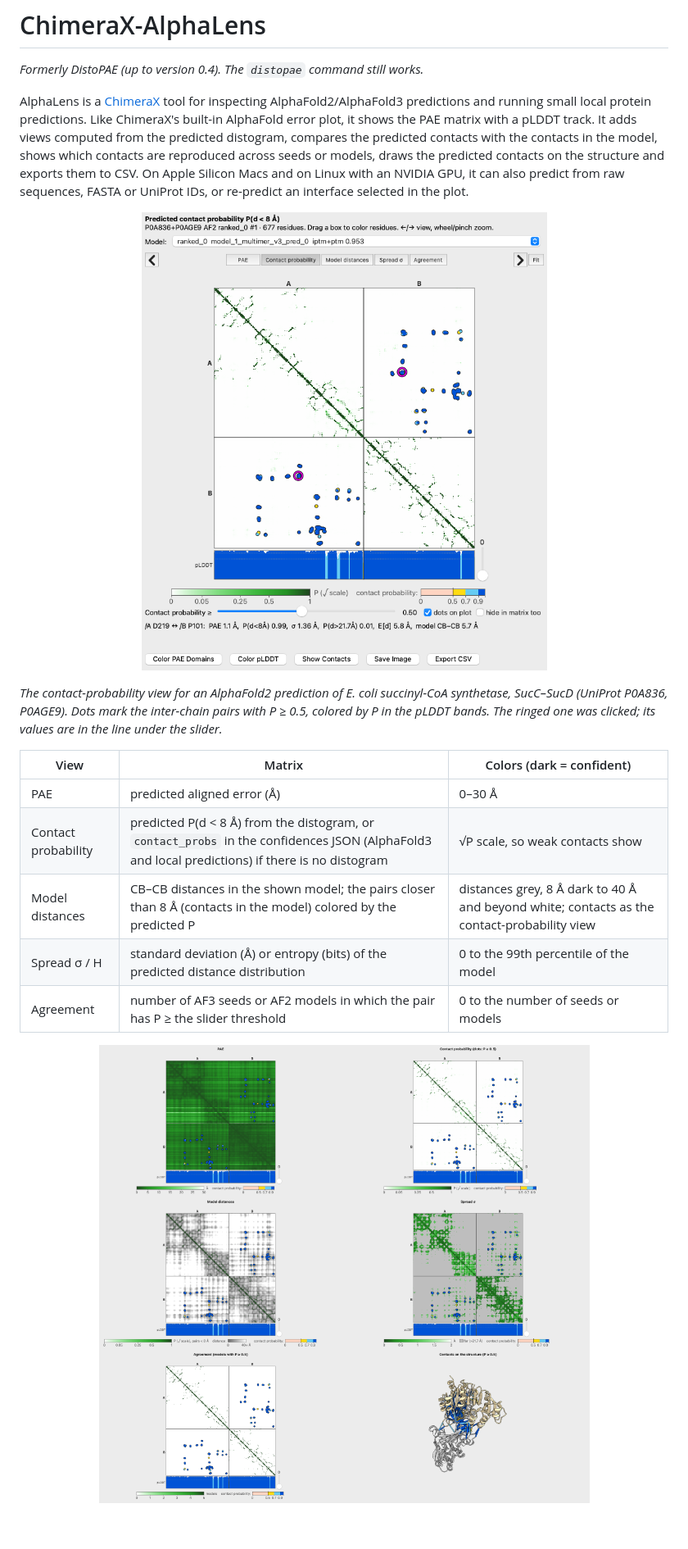
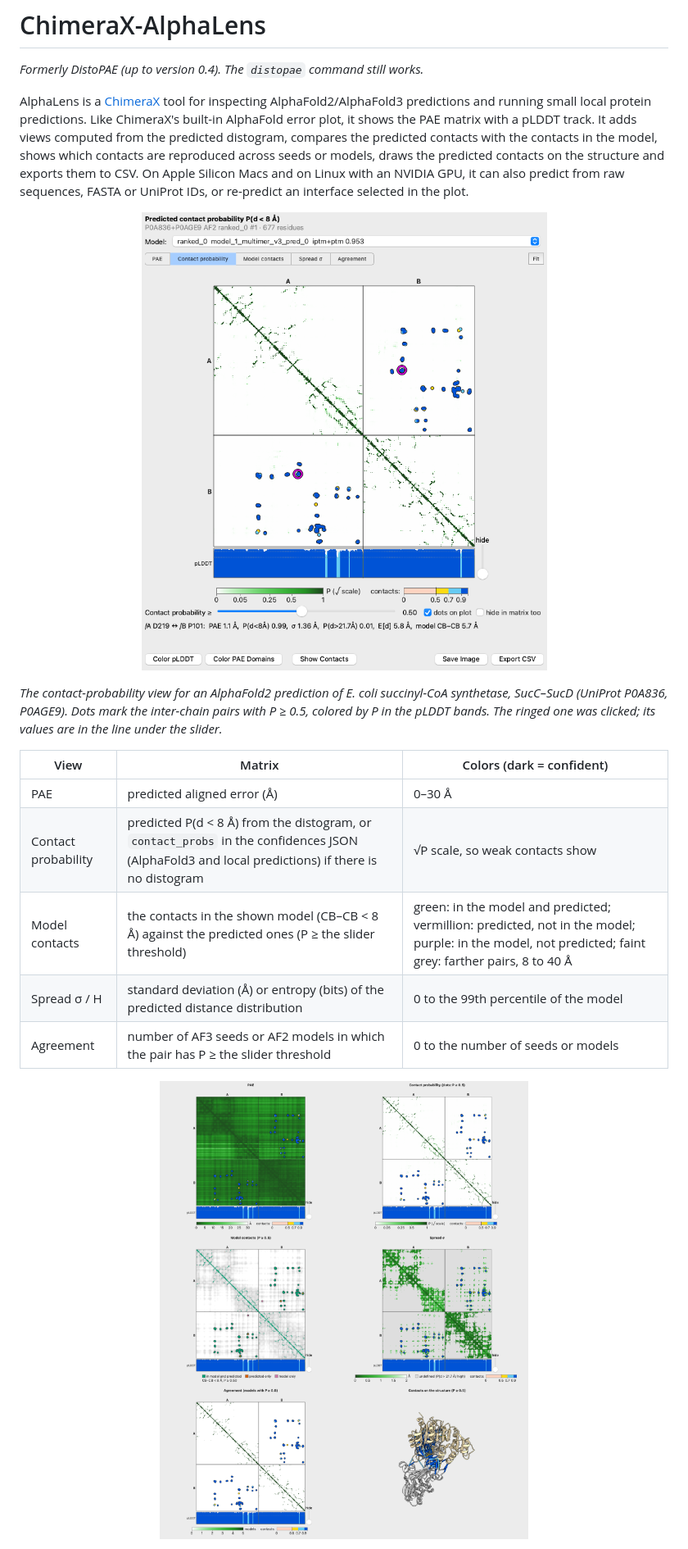
Before and after one commit to KosinskiLab/ChimeraX-AlphaLens, a Markdown page: README.md, the part around one of its changes. Shown at 82% size. Drawn GitHub-style; pictures changed too: docs/images/contacts.png, docs/images/views.png; blank space fills up the shorter version.

```diff
--- a/README.md
+++ b/README.md
@@ -22,11 +22,11 @@ the pLDDT bands. The ringed one was clicked; its values are in the line under th
 |---|---|---|
 | PAE | predicted aligned error (Å) | 0–30 Å |
 | Contact probability | predicted P(d < 8 Å) from the distogram, or `contact_probs` in the confidences JSON (AlphaFold3 and local predictions) if there is no distogram | √P scale, so weak contacts show |
-| Model distances | CB–CB distances in the shown model; the pairs closer than 8 Å (contacts in the model) colored by the predicted P | distances grey, 8 Å dark to 40 Å and beyond white; contacts as the contact-probability view |
+| Model contacts | the contacts in the shown model (CB–CB < 8 Å) against the predicted ones (P ≥ the slider threshold) | green: in the model and predicted; vermillion: predicted, not in the model; purple: in the model, not predicted; faint grey: farther pairs, 8 to 40 Å |
 | Spread σ / H | standard deviation (Å) or entropy (bits) of the predicted distance distribution | 0 to the 99th percentile of the model |
 | Agreement | number of AF3 seeds or AF2 models in which the pair has P ≥ the slider threshold | 0 to the number of seeds or models |
 
 <p align="center"><img src="docs/images/views.png" width="760"
-  alt="The PAE, contact-probability, model-distance, spread and agreement views of one prediction, and its contacts drawn on the structure"></p>
+  alt="The PAE, contact-probability, model-contact, spread and agreement views of one prediction, and its contacts drawn on the structure"></p>
 
 *The five views of the same prediction, each with the predicted contacts as dots, and its
```
Also changed, not shown: other parts of README.md (+30 -23 lines), CHANGELOG.md (+24 -0 lines), docs/images/agreement.png, 10 other files.
